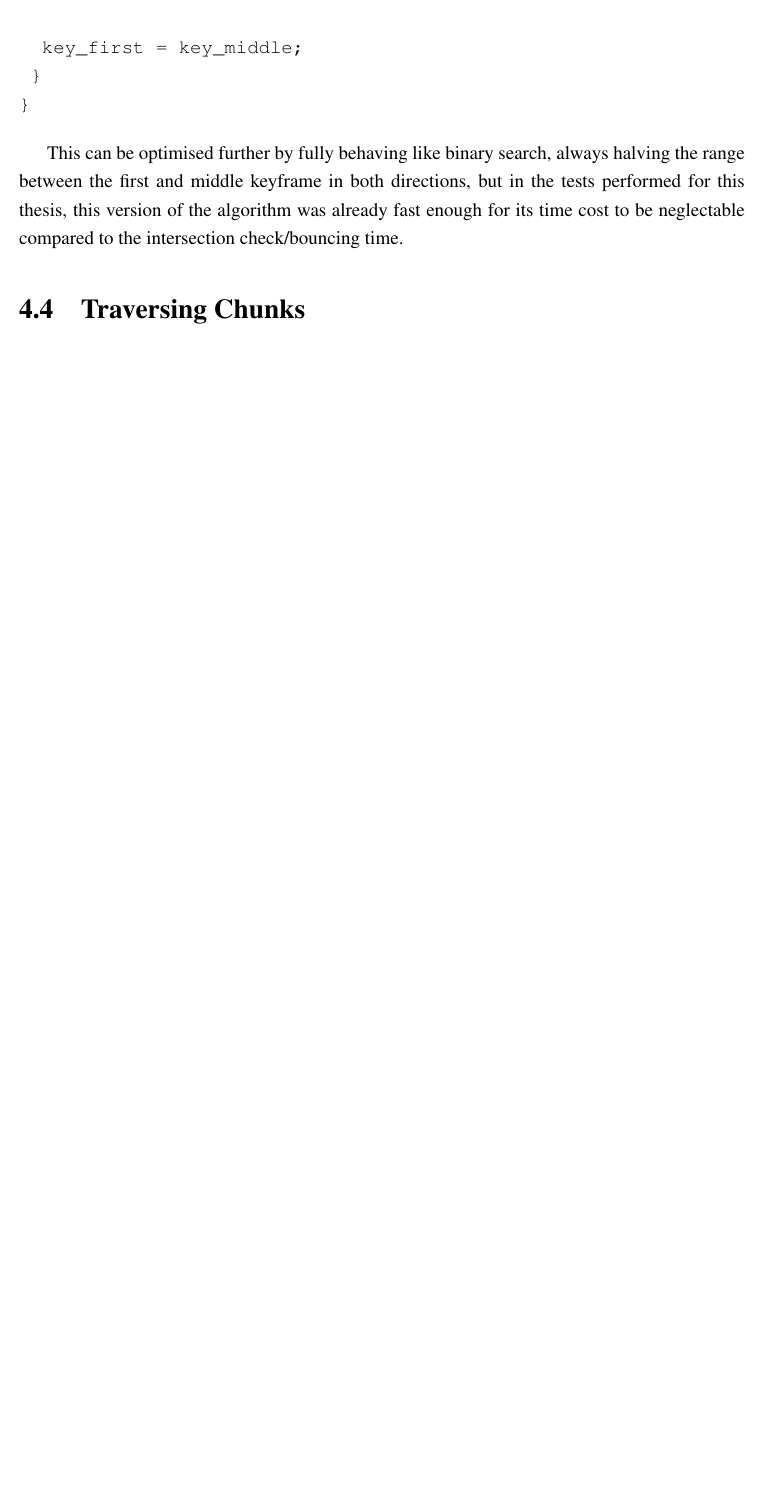
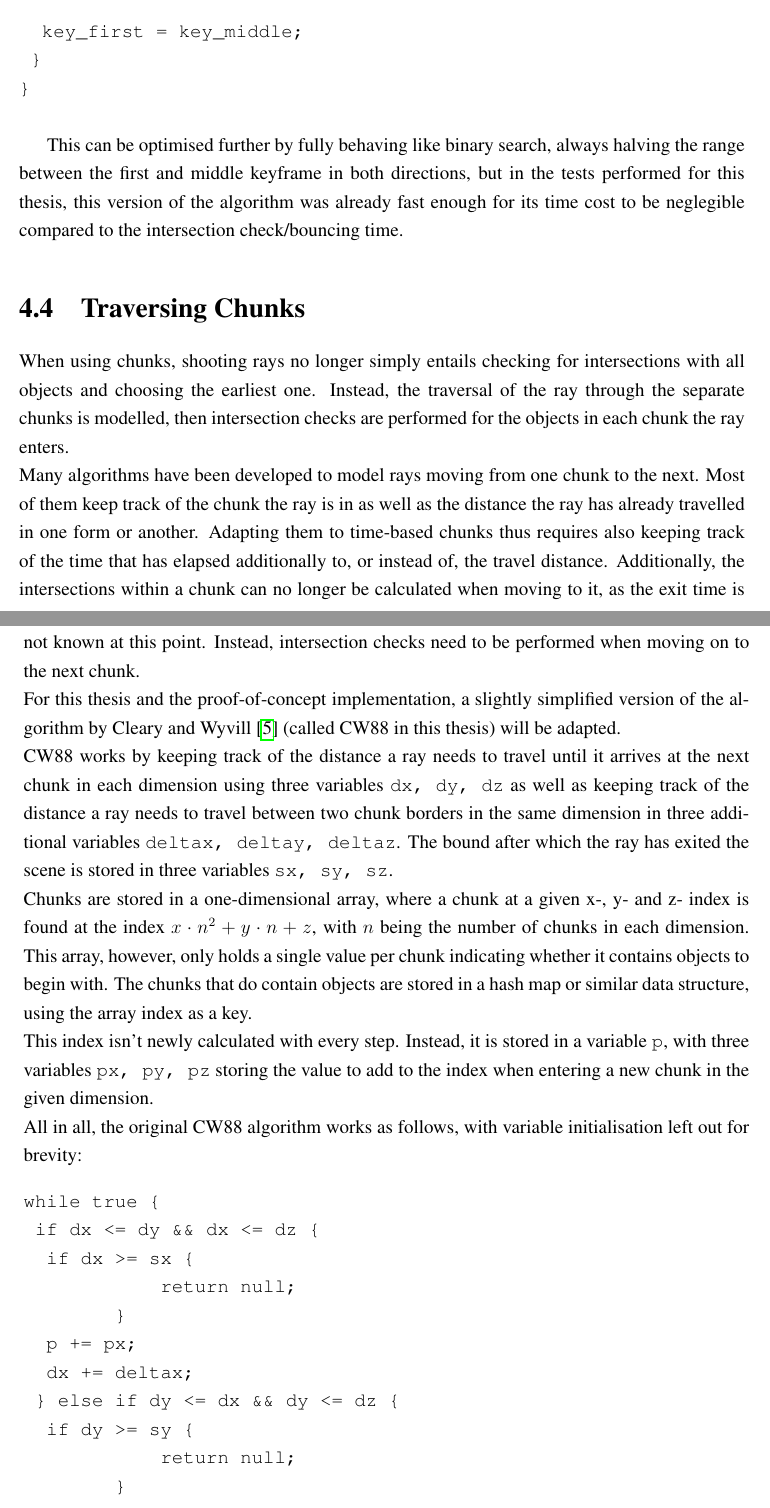
Before and after one commit to twynb/BachelorThesis, a LaTeX thesis (doc.tex, which reads time_based_chunks.tex): part of page 30 of 44 before the commit and two parts of pages 30 and 31 of 46 after it, the two joined at a grey line, cut so that both start at the same text, the shorter picture padded with empty space. The pictures show the PDF file doc.pdf that the author committed with the source.

Commit message:
chunk progress

```diff
--- a/time_based_chunks.tex
+++ b/time_based_chunks.tex
@@ -210,7 +210,57 @@ function add_to_chunks(key_first, key_second) {
 This can be optimised further by fully behaving like binary search,
 always halving the range between the first and middle keyframe in both directions,
 but in the tests performed for this thesis,
-this version of the algorithm was already fast enough for its time cost to be neglectable
+this version of the algorithm was already fast enough for its time cost to be neglegible
 compared to the intersection check/bouncing time.
 
 \section{Traversing Chunks}
+
+When using chunks, shooting rays no longer simply entails checking for intersections with all objects and choosing the earliest one.
+Instead, the traversal of the ray through the separate chunks is modelled,
+then intersection checks are performed for the objects in each chunk the ray enters.
+\newline
+% TODO cite
+Many algorithms have been developed to model rays moving from one chunk to the next.
+Most of them keep track of the chunk the ray is in as well as the distance the ray has already travelled in one form or another.
+Adapting them to time-based chunks thus requires also keeping track of the time that has elapsed additionally to,
+or instead of, the travel distance.
+Additionally, the intersections within a chunk can no longer be calculated when moving to it,
+as the exit time is not known at this point.
+Instead, intersection checks need to be performed when moving on to the next chunk.
+\newline
+For this thesis and the proof-of-concept implementation,
+a slightly simplified version of the algorithm by Cleary and Wyvill~\cite{CW88} (called CW88 in this thesis) will be adapted.
+\newline
+CW88 works by keeping track of the distance a ray needs to travel until it arrives at the next chunk in each dimension
+using three variables \verb|dx, dy, dz|
+as well as keeping track of the distance a ray needs to travel between two chunk borders in the same dimension
+in three additional variables \verb|deltax, deltay, deltaz|.
+The bound after which the ray has exited the scene is stored in three variables \verb|sx, sy, sz|.
+\newline
+Chunks are stored in a one-dimensional array,
+where a chunk at a given x-, y- and z- index is found at the index \(x \cdot n^2 + y \cdot n + z\),
+with \(n\) being the number of chunks in each dimension.
+This array, however, only holds a single value per chunk indicating whether it contains objects to begin with.
+The chunks that do contain objects are stored in a hash map or similar data structure,
+using the array index as a key.
+\newline
+This index isn't newly calculated with every step.
+Instead, it is stored in a variable \verb|p|,
+with three variables \verb|px, py, pz| storing the value to add to the index when entering a new chunk in the given dimension.
+\newline
+All in all, the original CW88 algorithm works as follows, with variable initialisation left out for brevity:
+
+\begin{verbatim}
+while true {
+	if dx <= dy && dx <= dz {
+		if dx >= sx {
+            return null;
+        }
+		p += px;
+		dx += deltax;
+	} else if dy <= dx && dy <= dz {
+		if dy >= sy {
+            return null;
+        }
+		p += py;
+		dy += deltay;
@@ -216,0 +282 @@ compared to the intersection check/bouncing time.
+\end{verbatim}
```
Also changed, not shown: doc.pdf, time_based_chunks.tex (34 more changed lines).
